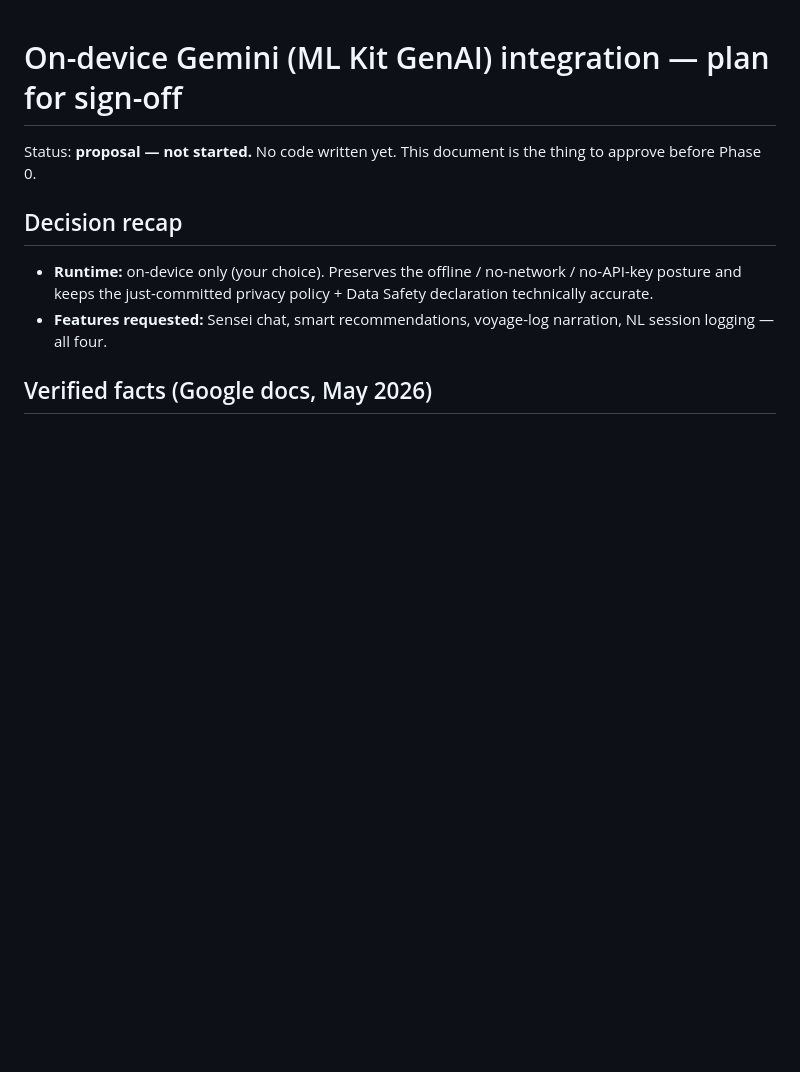
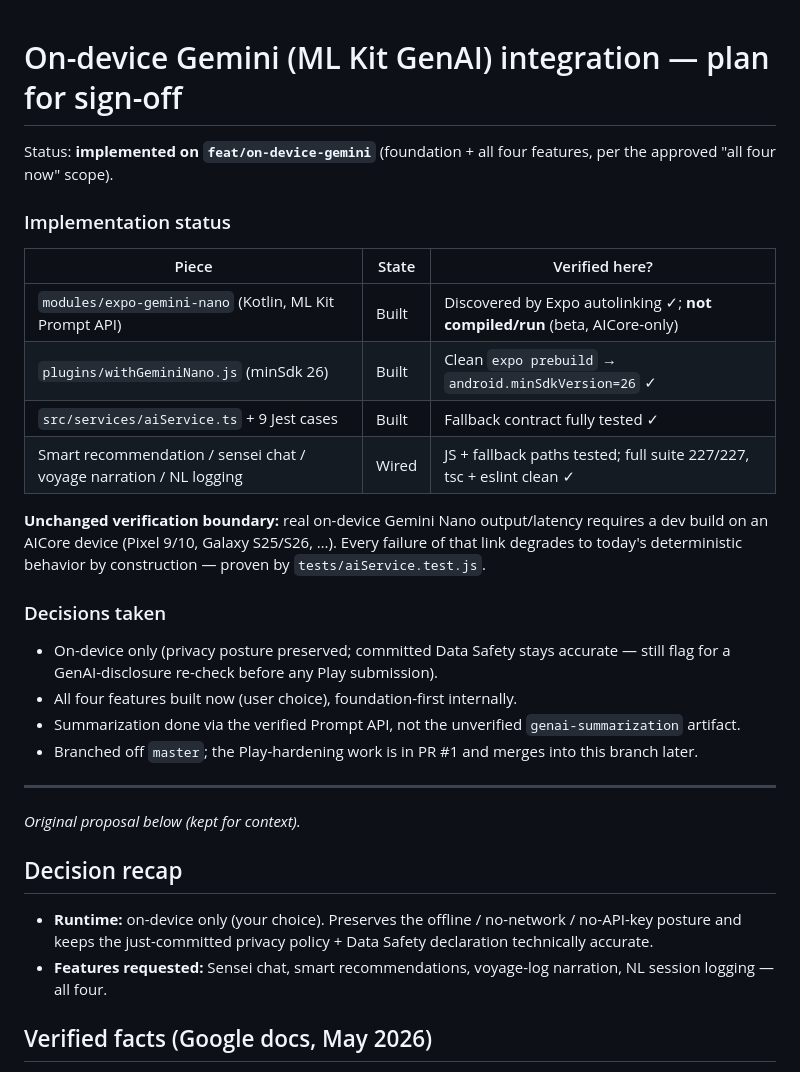
Before and after one commit to COMRADEART/zoro-mobile, a Markdown page: docs/AI_INTEGRATION_PLAN.md, the part around the change. GitHub-like rendering; blank space fills up the shorter version.

Commit message:
Update AI integration plan: implemented status + verification boundary
Co-Authored-By: Claude Opus 4.7 <noreply@anthropic.com>

```diff
--- a/docs/AI_INTEGRATION_PLAN.md
+++ b/docs/AI_INTEGRATION_PLAN.md
@@ -1,6 +1,26 @@
 # On-device Gemini (ML Kit GenAI) integration — plan for sign-off
 
-Status: **proposal — not started.** No code written yet. This document is the thing to approve before Phase 0.
+Status: **implemented on `feat/on-device-gemini`** (foundation + all four features, per the approved "all four now" scope).
+
+### Implementation status
+
+| Piece | State | Verified here? |
+|---|---|---|
+| `modules/expo-gemini-nano` (Kotlin, ML Kit Prompt API) | Built | Discovered by Expo autolinking ✓; **not compiled/run** (beta, AICore-only) |
+| `plugins/withGeminiNano.js` (minSdk 26) | Built | Clean `expo prebuild` → `android.minSdkVersion=26` ✓ |
+| `src/services/aiService.ts` + 9 Jest cases | Built | Fallback contract fully tested ✓ |
+| Smart recommendation / sensei chat / voyage narration / NL logging | Wired | JS + fallback paths tested; full suite 227/227, tsc + eslint clean ✓ |
+
+**Unchanged verification boundary:** real on-device Gemini Nano output/latency requires a dev build on an AICore device (Pixel 9/10, Galaxy S25/S26, …). Every failure of that link degrades to today's deterministic behavior by construction — proven by `tests/aiService.test.js`.
+
+### Decisions taken
+- On-device only (privacy posture preserved; committed Data Safety stays accurate — still flag for a GenAI-disclosure re-check before any Play submission).
+- All four features built now (user choice), foundation-first internally.
+- Summarization done via the verified Prompt API, not the unverified `genai-summarization` artifact.
+- Branched off `master`; the Play-hardening work is in PR #1 and merges into this branch later.
+
+---
+_Original proposal below (kept for context)._
 
 ## Decision recap
 
```
